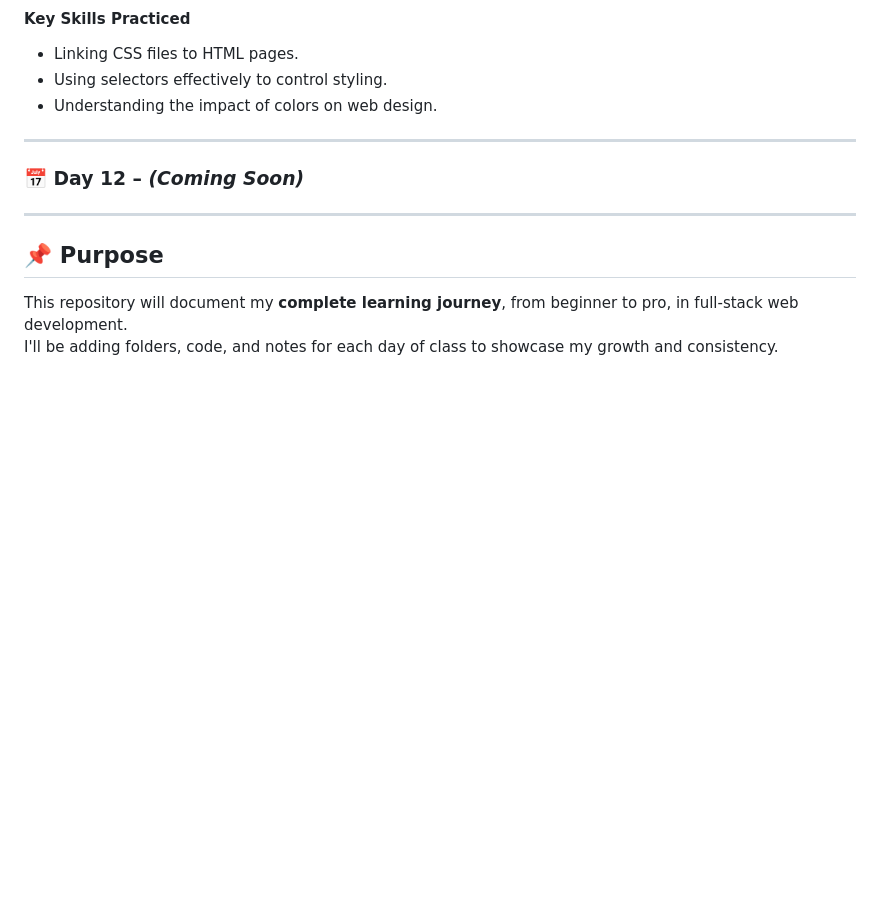
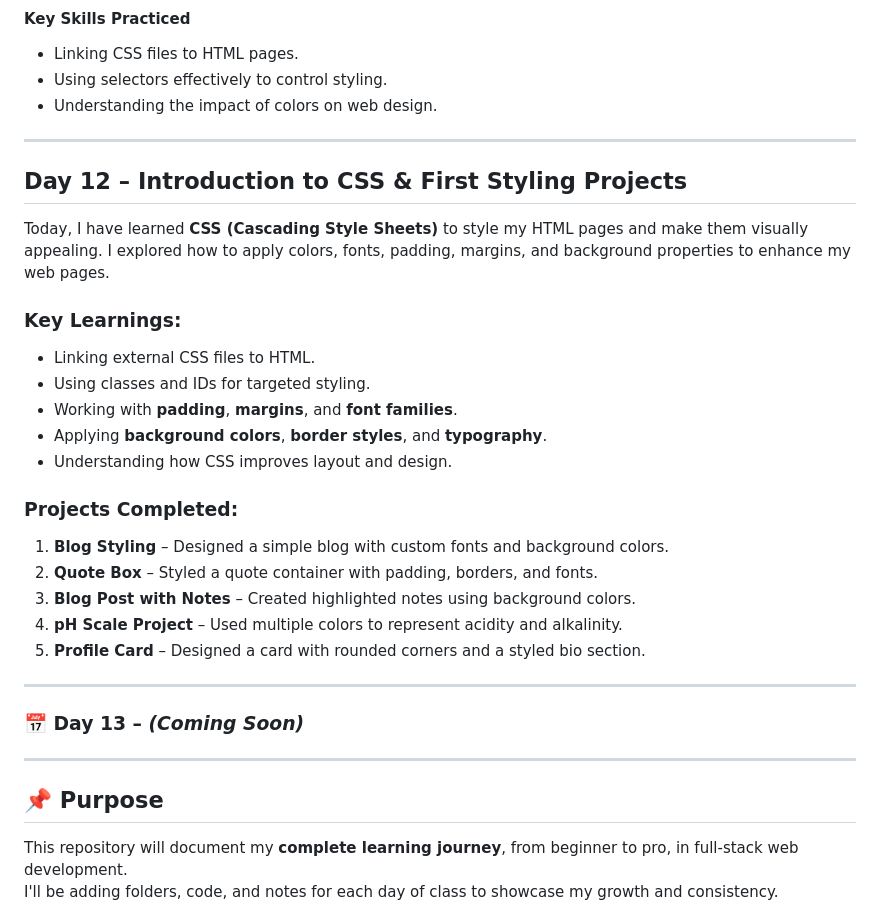
Before and after one commit to yaqoobmsd2514/web-dev-journey, a Markdown page: README.md, the part around the change. Rendered like a GitHub page; blank space fills up the shorter version.

Commit message:
Web Development Journey -- SMIT Peshawar

```diff
--- a/README.md
+++ b/README.md
@@ -286,9 +286,28 @@ On Day 11, I practiced applying **colors**, **background colors**, and **selecto
 - Understanding the impact of colors on web design.
 
 ---
+## Day 12 – Introduction to CSS & First Styling Projects
+
+Today, I have learned **CSS (Cascading Style Sheets)** to style my HTML pages and make them visually appealing. I explored how to apply colors, fonts, padding, margins, and background properties to enhance my web pages.
+
+### Key Learnings:
+- Linking external CSS files to HTML.
+- Using classes and IDs for targeted styling.
+- Working with **padding**, **margins**, and **font families**.
+- Applying **background colors**, **border styles**, and **typography**.
+- Understanding how CSS improves layout and design.
+
+### Projects Completed:
+1. **Blog Styling** – Designed a simple blog with custom fonts and background colors.
+2. **Quote Box** – Styled a quote container with padding, borders, and fonts.
+3. **Blog Post with Notes** – Created highlighted notes using background colors.
+4. **pH Scale Project** – Used multiple colors to represent acidity and alkalinity.
+5. **Profile Card** – Designed a card with rounded corners and a styled bio section.
+
+---
 
 
-### 📅 Day 12 – *(Coming Soon)*
+### 📅 Day 13 – *(Coming Soon)*
 
 ---
 
```
